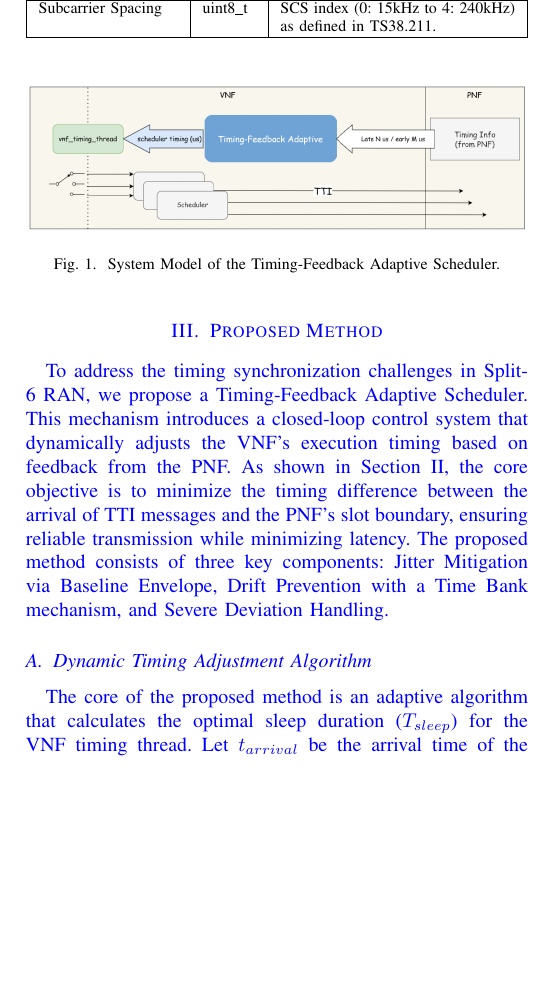
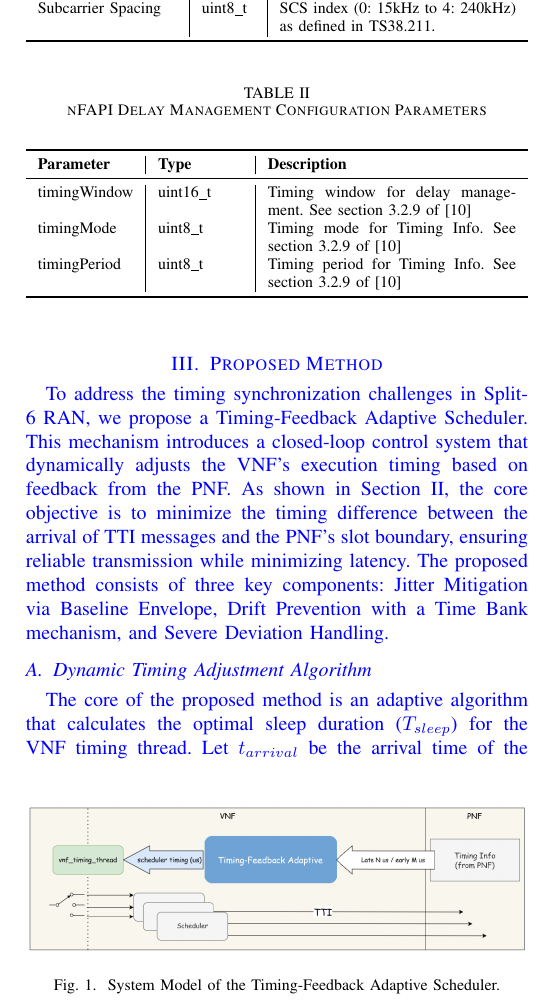
Before and after one commit to dong881/MingThesis, a LaTeX paper (drafting.tex): part of one column of page 2 of 3, cut so that both start at the same text, the shorter picture padded with empty space. Compiled offline with pdfLaTeX.

Commit message:
feat: Implement comprehensive NFAPI analysis, UI enhancements, deployment configurations, and documentation updates.

```diff
--- a/drafting.tex
+++ b/drafting.tex
@@ -6,6 +6,7 @@
 \usepackage{algorithmic}
 \usepackage{graphicx}
 \usepackage{tabularx}
+\usepackage{booktabs}
 \usepackage{color}
 \begin{document}
 \begin{CJK}{UTF8}{bsmi}
@@ -108,15 +109,29 @@ The VNF hosts the upper layer protocol stack and the scheduler. To minimize tran
 \caption{nFAPI Timing Info Parameters~\cite{nfapi_spec}}
 \label{tab:timing_info}
 \begin{center}
-\begin{tabularx}{\columnwidth}{|l|l|X|}
-\hline
-\textbf{Field} & \textbf{Type} & \textbf{Description} \\ \hline
-Last SFN / Slot & uint16\_t & The completed SFN (0--1023) and slot (0--159) that triggered the message. \\ \hline
-Time Since Last Info & uint32\_t & Time in ms since the last Timing Info message was sent. \\ \hline
-Jitter & uint32\_t & Inter-message jitter ($\mu$s) for DL\_TTI, TxData, UL\_TTI, and UL\_DCI. \\ \hline
-Latest Delay & int32\_t & Latest delay offset ($\mu$s) from acceptable window. Positive: late, negative: early. \\ \hline
-Earliest Arrival & int32\_t & Earliest arrival offset ($\mu$s) from acceptable window. \\ \hline
-Subcarrier Spacing & uint8\_t & SCS index (0: 15kHz to 4: 240kHz) as defined in TS38.211. \\ \hline
+\begin{tabularx}{\columnwidth}{l|l|X}
+\toprule
+\textbf{Field} & \textbf{Type} & \textbf{Description} \\ \midrule
+Last SFN / Slot & uint16\_t & The completed SFN (0--1023) and slot (0--159) that triggered the message. \\
+Time Since Last Info & uint32\_t & Time in ms since the last Timing Info message was sent. \\
+Jitter & uint32\_t & Inter-message jitter ($\mu$s) for DL\_TTI, TxData, UL\_TTI, and UL\_DCI. \\
+Latest Delay & int32\_t & Latest delay offset ($\mu$s) from acceptable window. Positive: late, negative: early. \\
+Earliest Arrival & int32\_t & Earliest arrival offset ($\mu$s) from acceptable window. \\
+Subcarrier Spacing & uint8\_t & SCS index (0: 15kHz to 4: 240kHz) as defined in TS38.211. \\ \bottomrule
+\end{tabularx}
+\end{center}
+\end{table}
+
+\begin{table}[htbp]
+\caption{nFAPI Delay Management Configuration Parameters}
+\label{tab:delay_mgmt_config}
+\begin{center}
+\begin{tabularx}{\columnwidth}{l|p{1.5cm}|X}
+\toprule
+\textbf{Parameter} & \textbf{Type} & \textbf{Description} \\ \midrule
+timingWindow & uint16\_t & Timing window for delay management. See section 3.2.9 of [10] \\
+timingMode & uint8\_t & Timing mode for Timing Info. See section 3.2.9 of [10] \\
+timingPeriod & uint8\_t & Timing period for Timing Info. See section 3.2.9 of [10] \\ \bottomrule
 \end{tabularx}
 \end{center}
 \end{table}
```
Also changed, not shown: .agent/skills/nfapi-p7-timing-algorithm/SKILL.md, drafting.pdf.
